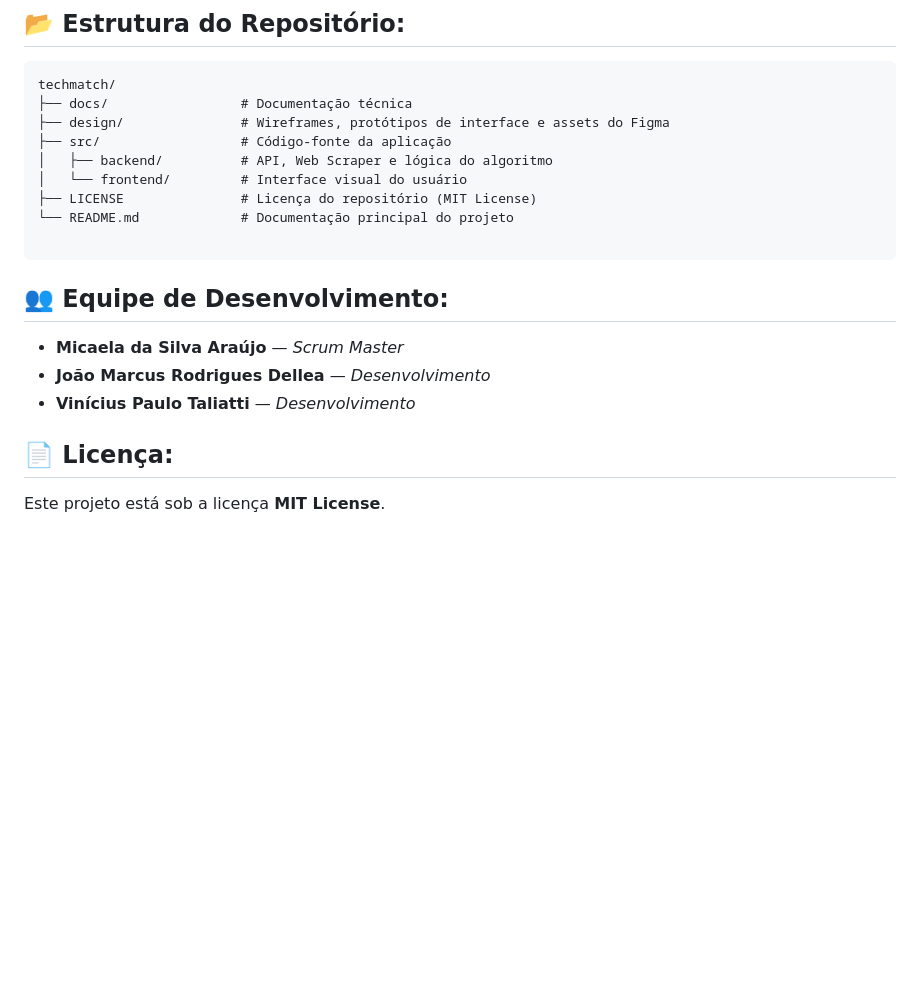
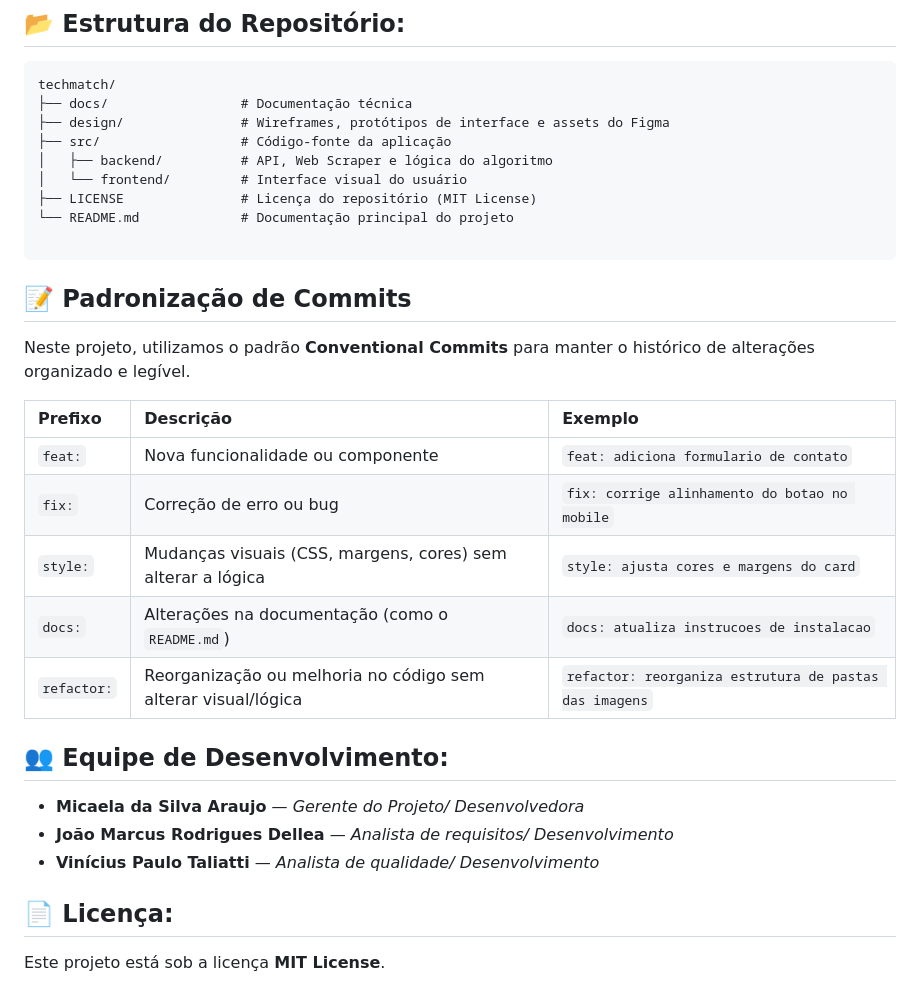
Before and after one commit to mmicaelaaraujo/techmatch-repository, a Markdown page: README.md, the part around the change. Drawn GitHub-style; blank space fills up the shorter version.

Commit message:
docs: adiciona guia de padronizacao de commits no README

````diff
--- a/README.md
+++ b/README.md
@@ -76,12 +76,23 @@ techmatch/
 └── README.md             # Documentação principal do projeto
 
 ```
+## 📝 Padronização de Commits
+
+Neste projeto, utilizamos o padrão **Conventional Commits** para manter o histórico de alterações organizado e legível.
+
+| Prefixo | Descrição | Exemplo |
+| :--- | :--- | :--- |
+| `feat:` | Nova funcionalidade ou componente | `feat: adiciona formulario de contato` |
+| `fix:` | Correção de erro ou bug | `fix: corrige alinhamento do botao no mobile` |
+| `style:` | Mudanças visuais (CSS, margens, cores) sem alterar a lógica | `style: ajusta cores e margens do card` |
+| `docs:` | Alterações na documentação (como o `README.md`) | `docs: atualiza instrucoes de instalacao` |
+| `refactor:` | Reorganização ou melhoria no código sem alterar visual/lógica | `refactor: reorganiza estrutura de pastas das imagens` |
 
 ## 👥 Equipe de Desenvolvimento:
 
-* **Micaela da Silva Araújo** — *Scrum Master*
-* **João Marcus Rodrigues Dellea** — *Desenvolvimento*
-* **Vinícius Paulo Taliatti** — *Desenvolvimento*
+* **Micaela da Silva Araujo** — *Gerente do Projeto/ Desenvolvedora*
+* **João Marcus Rodrigues Dellea** — *Analista de requisitos/ Desenvolvimento*
+* **Vinícius Paulo Taliatti** — *Analista de qualidade/ Desenvolvimento*
 
 
 ## 📄 Licença:
````
